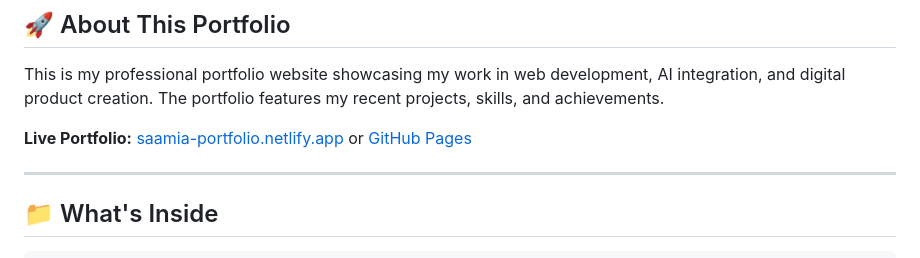
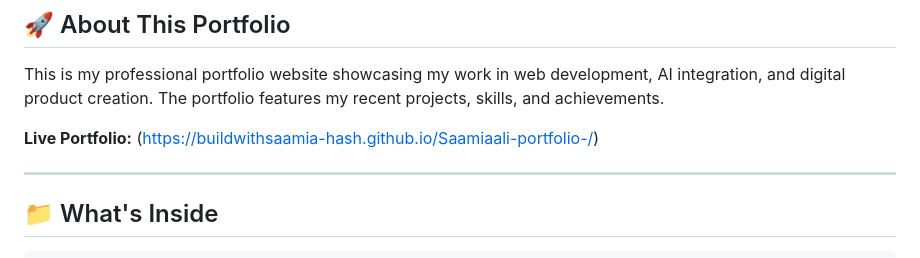
Before and after one commit to buildwithsaamia-hash/Saamiaali-portfolio-, a Markdown page: README.md, the part around the change. Drawn GitHub-style.

```diff
--- a/README.md
+++ b/README.md
@@ -6,7 +6,7 @@ Welcome to my professional portfolio! I'm an **AI Assisted Web Developer & SaaS
 
 This is my professional portfolio website showcasing my work in web development, AI integration, and digital product creation. The portfolio features my recent projects, skills, and achievements.
 
-**Live Portfolio:** [saamia-portfolio.netlify.app](https://saamia-portfolio.netlify.app) or [GitHub Pages](https://buildwithsaamia-hash.github.io/portfolio)
+**Live Portfolio:** (https://buildwithsaamia-hash.github.io/Saamiaali-portfolio-/)
 
 ---
 
```
